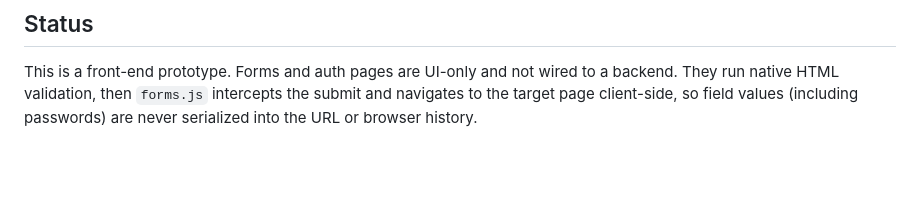
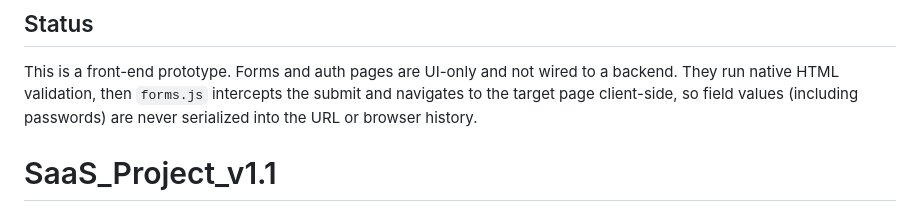
Before and after one commit to Greenteaguyz/SaaS_Project_v1.1, a Markdown page: README.md, the part around the change. Rendered like a GitHub page; blank space fills up the shorter version.

```diff
--- a/README.md
+++ b/README.md
@@ -92,3 +92,4 @@ The site deploys to Vercel as static files. Pushing to the connected branch trig
 ## Status
 
 This is a front-end prototype. Forms and auth pages are UI-only and not wired to a backend. They run native HTML validation, then `forms.js` intercepts the submit and navigates to the target page client-side, so field values (including passwords) are never serialized into the URL or browser history.
+# SaaS_Project_v1.1
```
